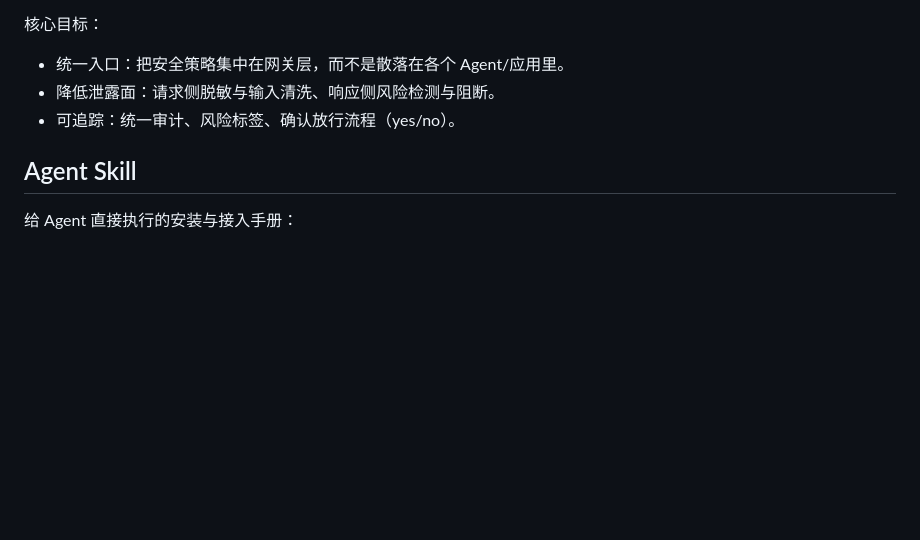
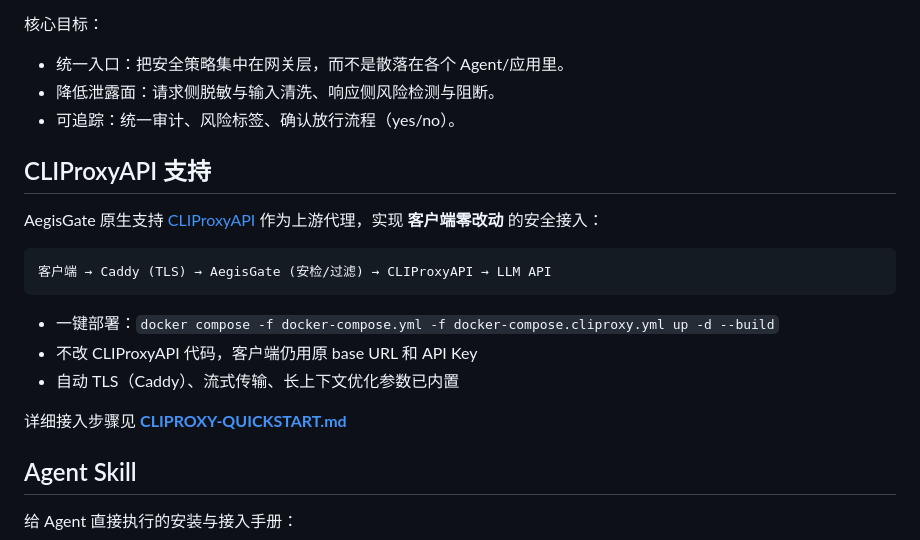
Before and after one commit to ax128/AegisGate, a Markdown page: README.md, the part around the change. Rendered like a GitHub page; blank space fills up the shorter version.

Commit message:
docs(readme): add CLIProxyAPI support section with link to quickstart guide
Co-Authored-By: Claude Opus 4.6 <noreply@anthropic.com>

````diff
--- a/README.md
+++ b/README.md
@@ -6,6 +6,20 @@ AegisGate 是一个面向 LLM 调用链的安全网关。业务方把 `baseUrl`
 - 统一入口：把安全策略集中在网关层，而不是散落在各个 Agent/应用里。
 - 降低泄露面：请求侧脱敏与输入清洗、响应侧风险检测与阻断。
 - 可追踪：统一审计、风险标签、确认放行流程（yes/no）。
+
+## CLIProxyAPI 支持
+
+AegisGate 原生支持 [CLIProxyAPI](https://github.com/router-for-me/CLIProxyAPI) 作为上游代理，实现 **客户端零改动** 的安全接入：
+
+```
+客户端 → Caddy (TLS) → AegisGate (安检/过滤) → CLIProxyAPI → LLM API
+```
+
+- 一键部署：`docker compose -f docker-compose.yml -f docker-compose.cliproxy.yml up -d --build`
+- 不改 CLIProxyAPI 代码，客户端仍用原 base URL 和 API Key
+- 自动 TLS（Caddy）、流式传输、长上下文优化参数已内置
+
+详细接入步骤见 **[CLIPROXY-QUICKSTART.md](CLIPROXY-QUICKSTART.md)**
 
 ## Agent Skill
 
````
